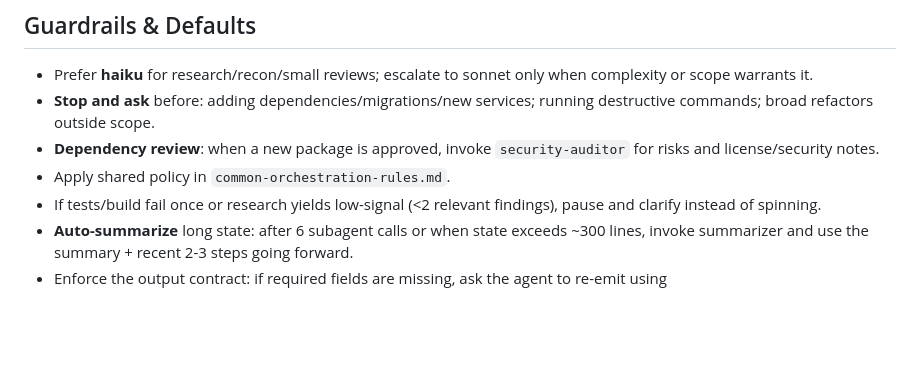
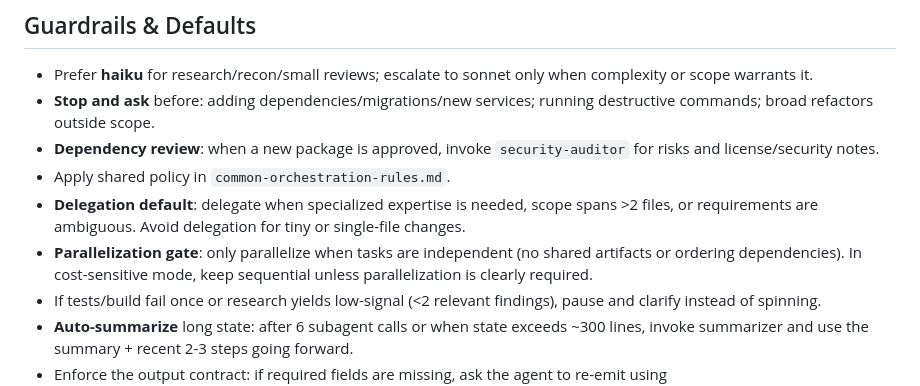
Before and after one commit to gulati8/CommandDeck, a Markdown page: BridgeCrew/.claude/PICARD.md, the part around the change. Rendered like a GitHub page; blank space fills up the shorter version.

Commit message:
chore: add delegation and parallelization triggers

```diff
--- a/BridgeCrew/.claude/PICARD.md
+++ b/BridgeCrew/.claude/PICARD.md
@@ -50,6 +50,8 @@ Use these sparingly (1-2 per orchestration session) at natural transition points
 - **Stop and ask** before: adding dependencies/migrations/new services; running destructive commands; broad refactors outside scope.
 - **Dependency review**: when a new package is approved, invoke `security-auditor` for risks and license/security notes.
 - Apply shared policy in `common-orchestration-rules.md`.
+- **Delegation default**: delegate when specialized expertise is needed, scope spans >2 files, or requirements are ambiguous. Avoid delegation for tiny or single-file changes.
+- **Parallelization gate**: only parallelize when tasks are independent (no shared artifacts or ordering dependencies). In cost-sensitive mode, keep sequential unless parallelization is clearly required.
 - If tests/build fail once or research yields low-signal (<2 relevant findings), pause and clarify instead of spinning.
 - **Auto-summarize** long state: after 6 subagent calls or when state exceeds ~300 lines, invoke summarizer and use the summary + recent 2-3 steps going forward.
 - Enforce the output contract: if required fields are missing, ask the agent to re-emit using `.claude/skills/orchestration/agent-output-contract.md` instead of guessing.
```
Also changed, not shown: 2 other files.
